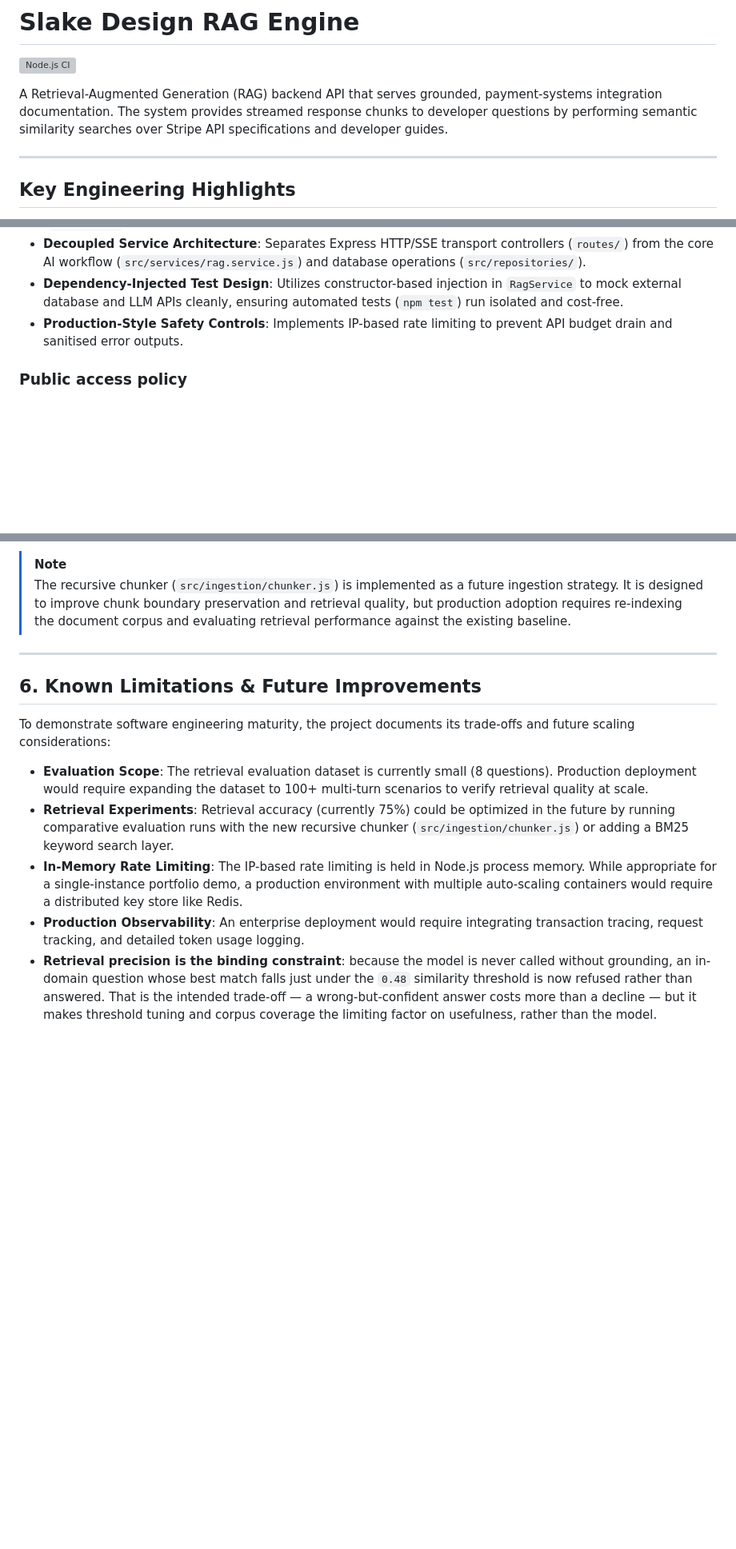
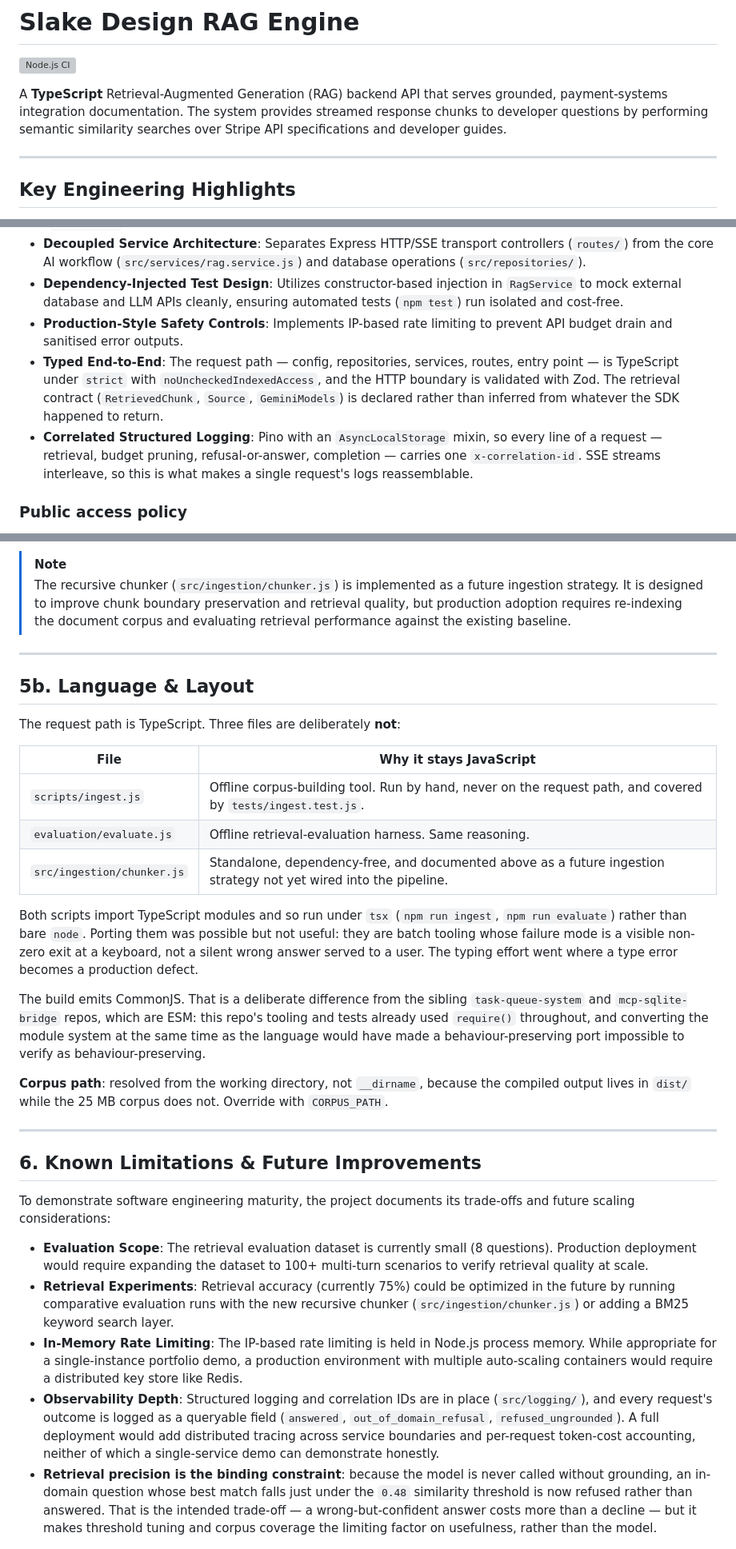
Before and after one commit to Slake-Design/slakedesign-rag, a Markdown page: README.md, 3 parts joined by grey strips. Shown at 80% size. Drawn GitHub-style; blank space fills up the shorter version; grey boxes are pictures that could not be loaded.

Commit message:
docs(rag): document the TypeScript boundary and what stays JavaScript
Three files are deliberately not ported: scripts/ingest.js,
evaluation/evaluate.js and src/ingestion/chunker.js. The README now says
so in a table, with the reason rather than an apology.

They are offline batch tooling. Their failure mode is a visible non-zero
exit at a keyboard, not a silent wrong answer served to a user, so the
typing effort went where a type error becomes a production defect. Both
scripts import TypeScript modules and therefore run under tsx.

Also records the CommonJS build target and why it differs from the
sibling ESM repos, and the CORPUS_PATH override.

The observability limitation is rewritten rather than deleted:
structured logging and correlation IDs now exist, so claiming they are
missing would be as inaccurate as the claims P0 removed. What a
single-service demo genuinely cannot show - cross-service distributed
tracing, per-request token-cost accounting - is what it now says.

Co-Authored-By: Claude Opus 5 <noreply@anthropic.com>

```diff
--- a/README.md
+++ b/README.md
@@ -2,7 +2,7 @@
 
 [![Node.js CI](https://github.com/Slake-Design/slakedesign-rag/actions/workflows/test.yml/badge.svg)](https://github.com/Slake-Design/slakedesign-rag/actions/workflows/test.yml)
 
-A Retrieval-Augmented Generation (RAG) backend API that serves grounded, payment-systems integration documentation. The system provides streamed response chunks to developer questions by performing semantic similarity searches over Stripe API specifications and developer guides.
+A **TypeScript** Retrieval-Augmented Generation (RAG) backend API that serves grounded, payment-systems integration documentation. The system provides streamed response chunks to developer questions by performing semantic similarity searches over Stripe API specifications and developer guides.
 
 ---
 
@@ -16,6 +16,8 @@ Designed for recruiters and engineering managers reviewing in 3-5 minutes:
 * **Decoupled Service Architecture**: Separates Express HTTP/SSE transport controllers (`routes/`) from the core AI workflow (`src/services/rag.service.js`) and database operations (`src/repositories/`).
 * **Dependency-Injected Test Design**: Utilizes constructor-based injection in `RagService` to mock external database and LLM APIs cleanly, ensuring automated tests (`npm test`) run isolated and cost-free.
 * **Production-Style Safety Controls**: Implements IP-based rate limiting to prevent API budget drain and sanitised error outputs.
+* **Typed End-to-End**: The request path — config, repositories, services, routes, entry point — is TypeScript under `strict` with `noUncheckedIndexedAccess`, and the HTTP boundary is validated with Zod. The retrieval contract (`RetrievedChunk`, `Source`, `GeminiModels`) is declared rather than inferred from whatever the SDK happened to return.
+* **Correlated Structured Logging**: Pino with an `AsyncLocalStorage` mixin, so every line of a request — retrieval, budget pruning, refusal-or-answer, completion — carries one `x-correlation-id`. SSE streams interleave, so this is what makes a single request's logs reassemblable.
 
 ### Public access policy
 
@@ -144,13 +146,41 @@ embedding requests; reproduce results with `node evaluation/evaluate.js`.
 
 ---
 
+## 5b. Language & Layout
+
+The request path is TypeScript. Three files are deliberately **not**:
+
+| File | Why it stays JavaScript |
+|---|---|
+| `scripts/ingest.js` | Offline corpus-building tool. Run by hand, never on the request path, and covered by `tests/ingest.test.js`. |
+| `evaluation/evaluate.js` | Offline retrieval-evaluation harness. Same reasoning. |
+| `src/ingestion/chunker.js` | Standalone, dependency-free, and documented above as a future ingestion strategy not yet wired into the pipeline. |
+
+Both scripts import TypeScript modules and so run under `tsx` (`npm run ingest`,
+`npm run evaluate`) rather than bare `node`. Porting them was possible but not
+useful: they are batch tooling whose failure mode is a visible non-zero exit at
+a keyboard, not a silent wrong answer served to a user. The typing effort went
+where a type error becomes a production defect.
+
+The build emits CommonJS. That is a deliberate difference from the sibling
+`task-queue-system` and `mcp-sqlite-bridge` repos, which are ESM: this repo's
+tooling and tests already used `require()` throughout, and converting the module
+system at the same time as the language would have made a behaviour-preserving
+port impossible to verify as behaviour-preserving.
+
+**Corpus path**: resolved from the working directory, not `__dirname`, because
+the compiled output lives in `dist/` while the 25 MB corpus does not. Override
+with `CORPUS_PATH`.
+
+---
+
 ## 6. Known Limitations & Future Improvements
 
 To demonstrate software engineering maturity, the project documents its trade-offs and future scaling considerations:
 * **Evaluation Scope**: The retrieval evaluation dataset is currently small (8 questions). Production deployment would require expanding the dataset to 100+ multi-turn scenarios to verify retrieval quality at scale.
 * **Retrieval Experiments**: Retrieval accuracy (currently 75%) could be optimized in the future by running comparative evaluation runs with the new recursive chunker (`src/ingestion/chunker.js`) or adding a BM25 keyword search layer.
 * **In-Memory Rate Limiting**: The IP-based rate limiting is held in Node.js process memory. While appropriate for a single-instance portfolio demo, a production environment with multiple auto-scaling containers would require a distributed key store like Redis.
-* **Production Observability**: An enterprise deployment would require integrating transaction tracing, request tracking, and detailed token usage logging.
+* **Observability Depth**: Structured logging and correlation IDs are in place (`src/logging/`), and every request's outcome is logged as a queryable field (`answered`, `out_of_domain_refusal`, `refused_ungrounded`). A full deployment would add distributed tracing across service boundaries and per-request token-cost accounting, neither of which a single-service demo can demonstrate honestly.
 * **Retrieval precision is the binding constraint**: because the model is never called without grounding, an in-domain question whose best match falls just under the `0.48` similarity threshold is now refused rather than answered. That is the intended trade-off — a wrong-but-confident answer costs more than a decline — but it makes threshold tuning and corpus coverage the limiting factor on usefulness, rather than the model.
 
 ---
```
